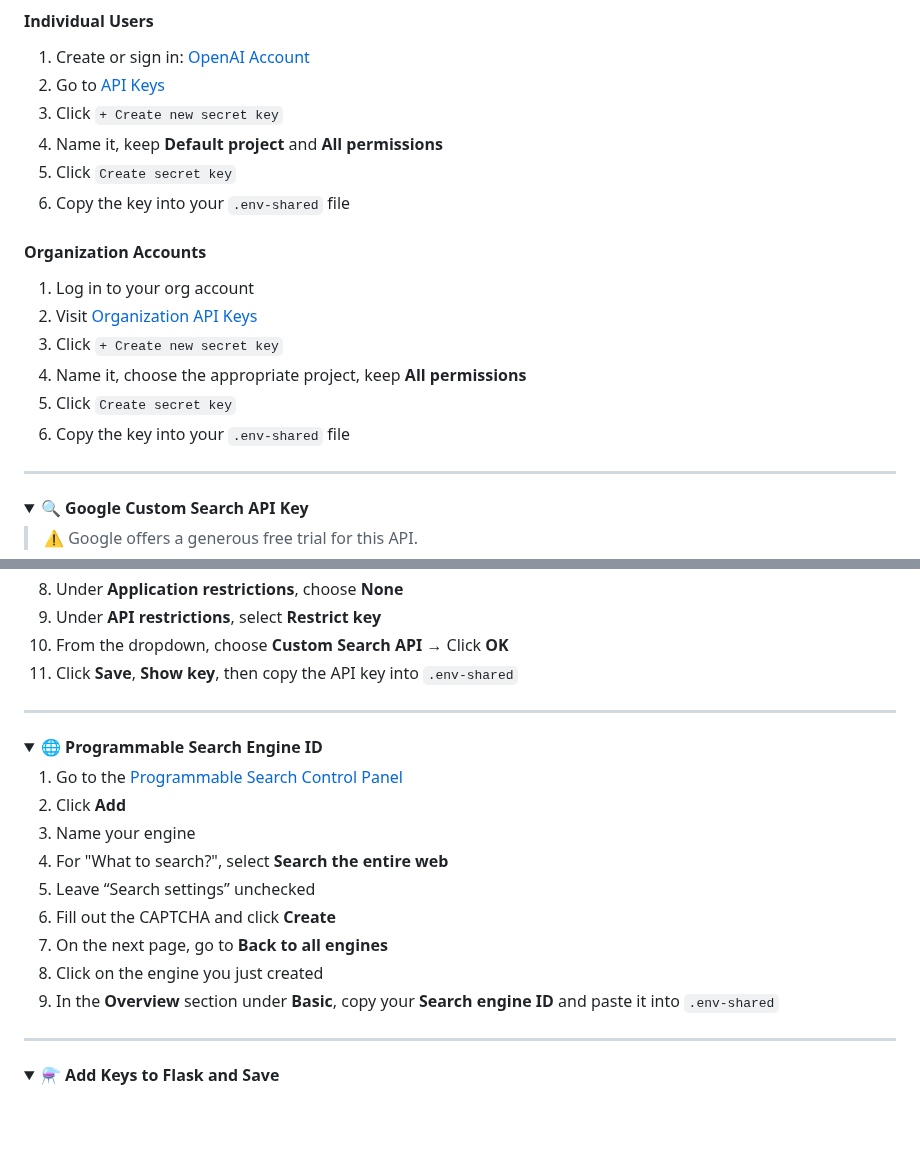
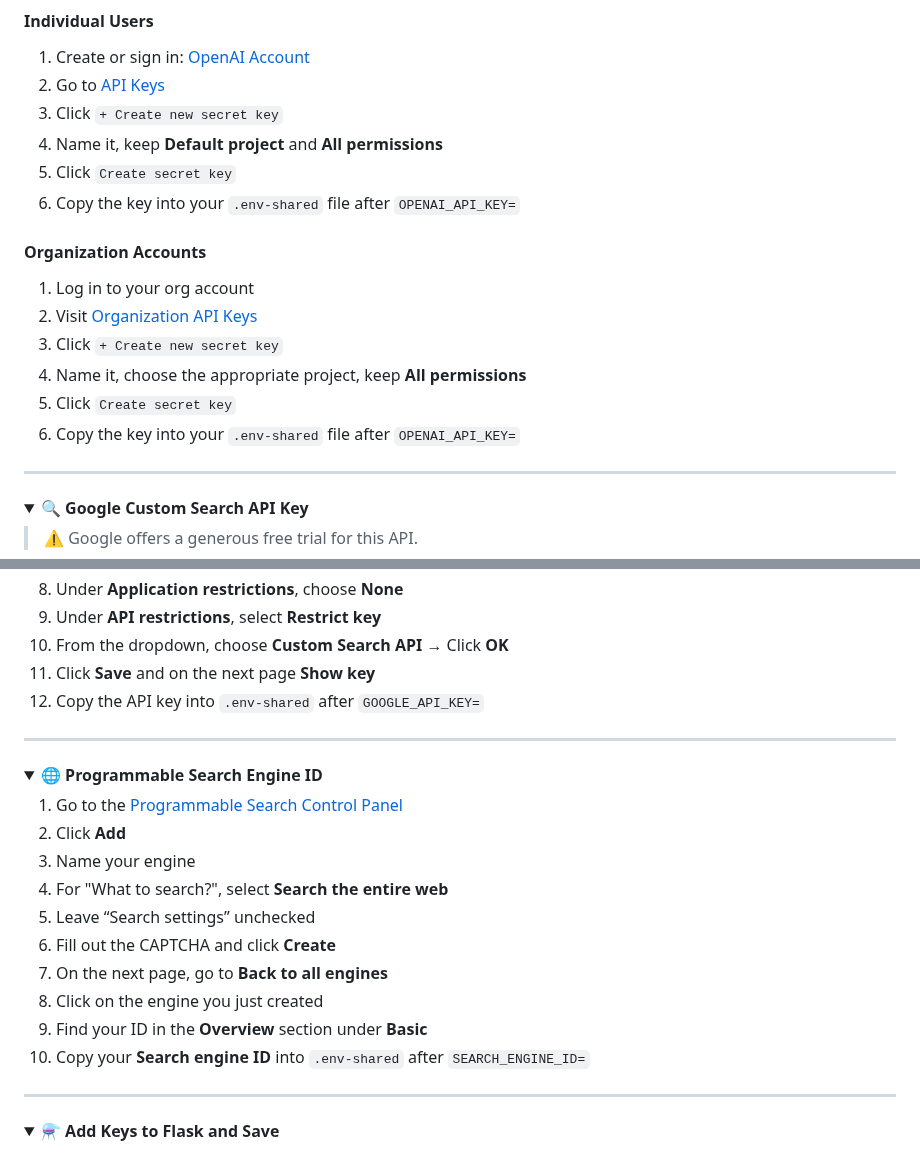
Before and after one commit to Knight-Initiative-for-Brain-Resilience/VasQ, a Markdown page: README.md, 2 parts joined by grey strips. GitHub-like rendering; folded sections open; blank space fills up the shorter version.

```diff
--- a/README.md
+++ b/README.md
@@ -73,7 +73,7 @@ Depending on your account type or system setup, these steps may vary slightly. C
 3. Click `+ Create new secret key`
 4. Name it, keep **Default project** and **All permissions**
 5. Click `Create secret key`
-6. Copy the key into your `.env-shared` file
+6. Copy the key into your `.env-shared` file after `OPENAI_API_KEY=`
 
 #### Organization Accounts
 
@@ -82,7 +82,7 @@ Depending on your account type or system setup, these steps may vary slightly. C
 3. Click `+ Create new secret key`
 4. Name it, choose the appropriate project, keep **All permissions**
 5. Click `Create secret key`
-6. Copy the key into your `.env-shared` file
+6. Copy the key into your `.env-shared` file after `OPENAI_API_KEY=`
 
 </details>
 
@@ -103,7 +103,8 @@ Depending on your account type or system setup, these steps may vary slightly. C
 8. Under **Application restrictions**, choose **None**
 9. Under **API restrictions**, select **Restrict key**
 10. From the dropdown, choose **Custom Search API** → Click **OK**
-11. Click **Save**, **Show key**, then copy the API key into `.env-shared`
+11. Click **Save** and on the next page **Show key**
+12. Copy the API key into `.env-shared` after `GOOGLE_API_KEY=`
 
 </details>
 
@@ -120,7 +121,8 @@ Depending on your account type or system setup, these steps may vary slightly. C
 6. Fill out the CAPTCHA and click **Create**
 7. On the next page, go to **Back to all engines**
 8. Click on the engine you just created
-9. In the **Overview** section under **Basic**, copy your **Search engine ID** and paste it into `.env-shared`
+9. Find your ID in the **Overview** section under **Basic**
+10. Copy your **Search engine ID** into `.env-shared` after `SEARCH_ENGINE_ID=`
 
 </details>
 
```
